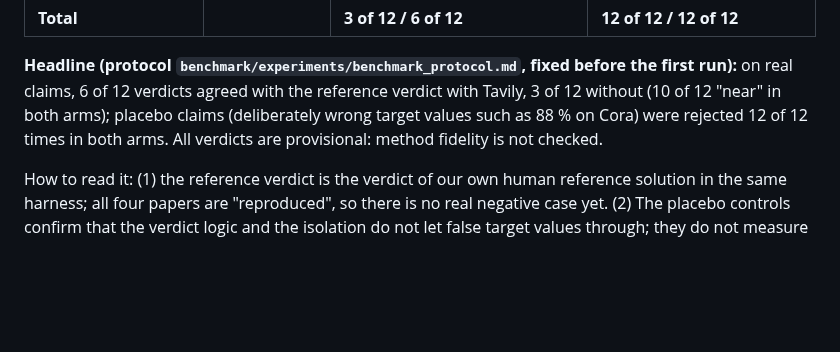
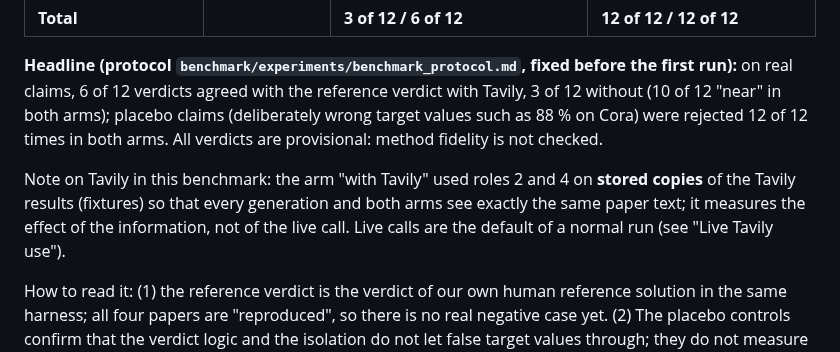
Before and after one commit to Script-hpp/Nullius, a Markdown page: README.md, the part around the change. Drawn GitHub-style; blank space fills up the shorter version.

Commit message:
docs: benchmark used stored Tavily copies (stated in README)
Co-Authored-By: Claude Sonnet 5.5 <noreply@anthropic.com>

```diff
--- a/README.md
+++ b/README.md
@@ -111,6 +111,8 @@ Eight or more papers with known reproduction outcome, each run with and without
 
 **Headline (protocol `benchmark/experiments/benchmark_protocol.md`, fixed before the first run):** on real claims, 6 of 12 verdicts agreed with the reference verdict with Tavily, 3 of 12 without (10 of 12 "near" in both arms); placebo claims (deliberately wrong target values such as 88 % on Cora) were rejected 12 of 12 times in both arms. All verdicts are provisional: method fidelity is not checked.
 
+Note on Tavily in this benchmark: the arm "with Tavily" used roles 2 and 4 on **stored copies** of the Tavily results (fixtures) so that every generation and both arms see exactly the same paper text; it measures the effect of the information, not of the live call. Live calls are the default of a normal run (see "Live Tavily use").
+
 How to read it: (1) the reference verdict is the verdict of our own human reference solution in the same harness; all four papers are "reproduced", so there is no real negative case yet. (2) The placebo controls confirm that the verdict logic and the isolation do not let false target values through; they do not measure how well the agent recognises *slightly* wrong claims. (3) The difference on real claims is boundary-driven: the tolerance is ±1 percentage point and many verdicts land 0.0004 to 0.003 beside it; it comes from two papers (Shchur, SGC) and there is no significance test with 12 against 12 verdicts. (4) Details, failures and caveats: `benchmark/experiments/results/benchmark_results.md` and `benchmark_interpretation.md`; four infrastructure aborts of the Nebius sandbox API are logged in `benchmark_incidents.md`.
 
 All numbers in this README and in the video come from production runs on Token Factory; prototype runs on free endpoints are never published.
```
